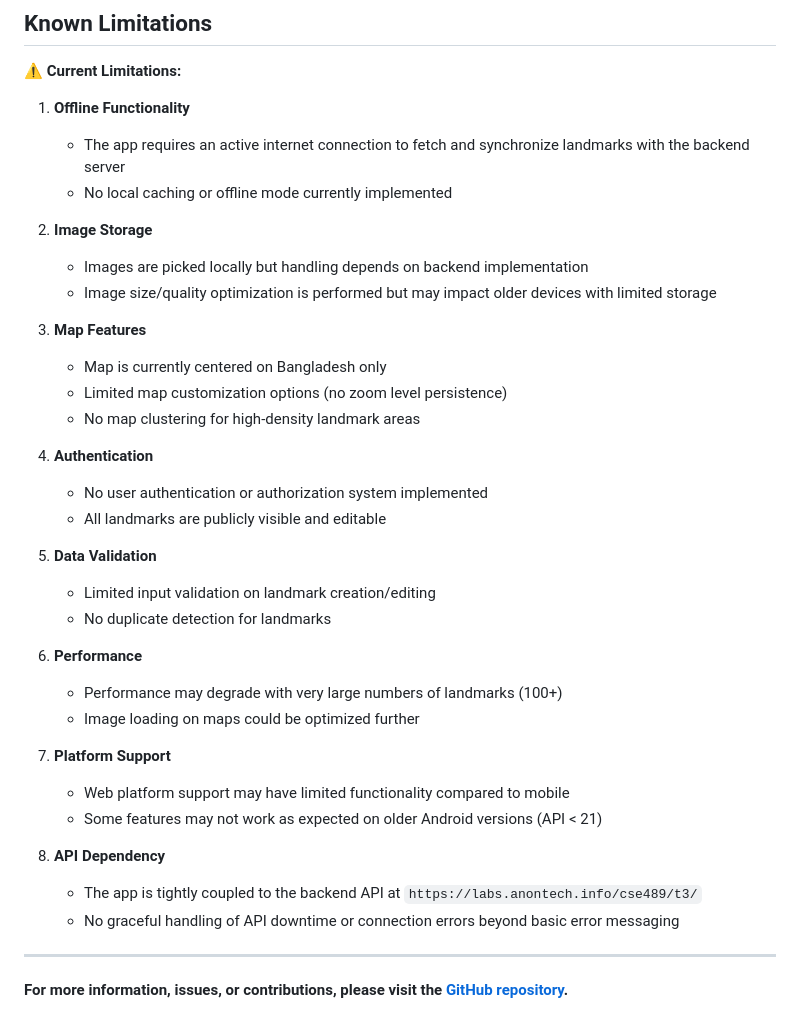
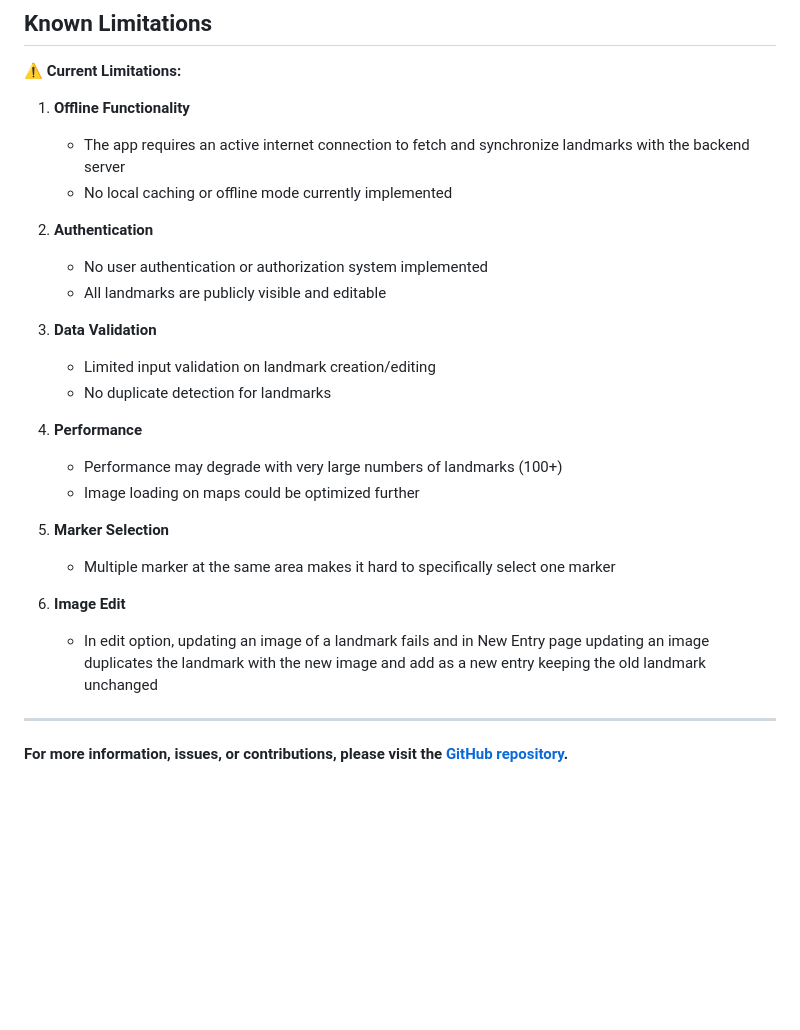
Before and after one commit to ZarinTasnimNadia/CSE489-Lab-Mid, a Markdown page: README.md, the part around the change. GitHub-like rendering; blank space fills up the shorter version.

Commit message:
Chore: Revise limitations and features in README.md
Reorganize and update limitations in the README file.

```diff
--- a/README.md
+++ b/README.md
@@ -129,34 +129,24 @@ landmark/
    - The app requires an active internet connection to fetch and synchronize landmarks with the backend server
    - No local caching or offline mode currently implemented
 
-2. **Image Storage**
-   - Images are picked locally but handling depends on backend implementation
-   - Image size/quality optimization is performed but may impact older devices with limited storage
-
-3. **Map Features**
-   - Map is currently centered on Bangladesh only
-   - Limited map customization options (no zoom level persistence)
-   - No map clustering for high-density landmark areas
-
-4. **Authentication**
+2. **Authentication**
    - No user authentication or authorization system implemented
    - All landmarks are publicly visible and editable
 
-5. **Data Validation**
+3. **Data Validation**
    - Limited input validation on landmark creation/editing
    - No duplicate detection for landmarks
 
-6. **Performance**
+4. **Performance**
    - Performance may degrade with very large numbers of landmarks (100+)
    - Image loading on maps could be optimized further
 
-7. **Platform Support**
-   - Web platform support may have limited functionality compared to mobile
-   - Some features may not work as expected on older Android versions (API < 21)
+5. **Marker Selection**
+   - Multiple marker at the same area makes it hard to specifically select one marker
 
-8. **API Dependency**
-   - The app is tightly coupled to the backend API at `https://labs.anontech.info/cse489/t3/`
-   - No graceful handling of API downtime or connection errors beyond basic error messaging
+6. **Image Edit**
+   - In edit option, updating an image of a landmark fails and in New Entry page updating an image duplicates the landmark with the new image and add as a new entry keeping the old landmark unchanged
+
 
 ---
 
```
